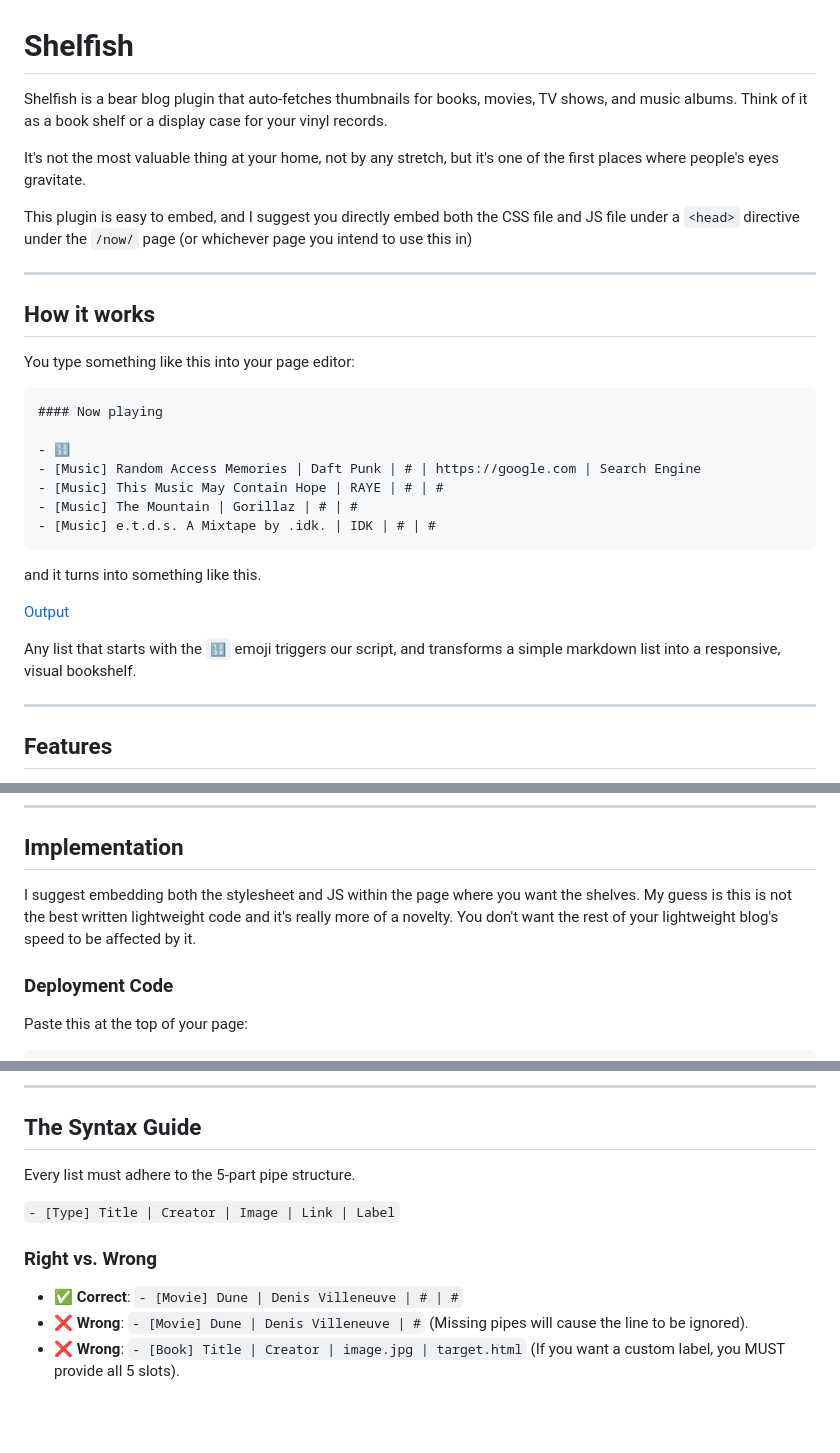
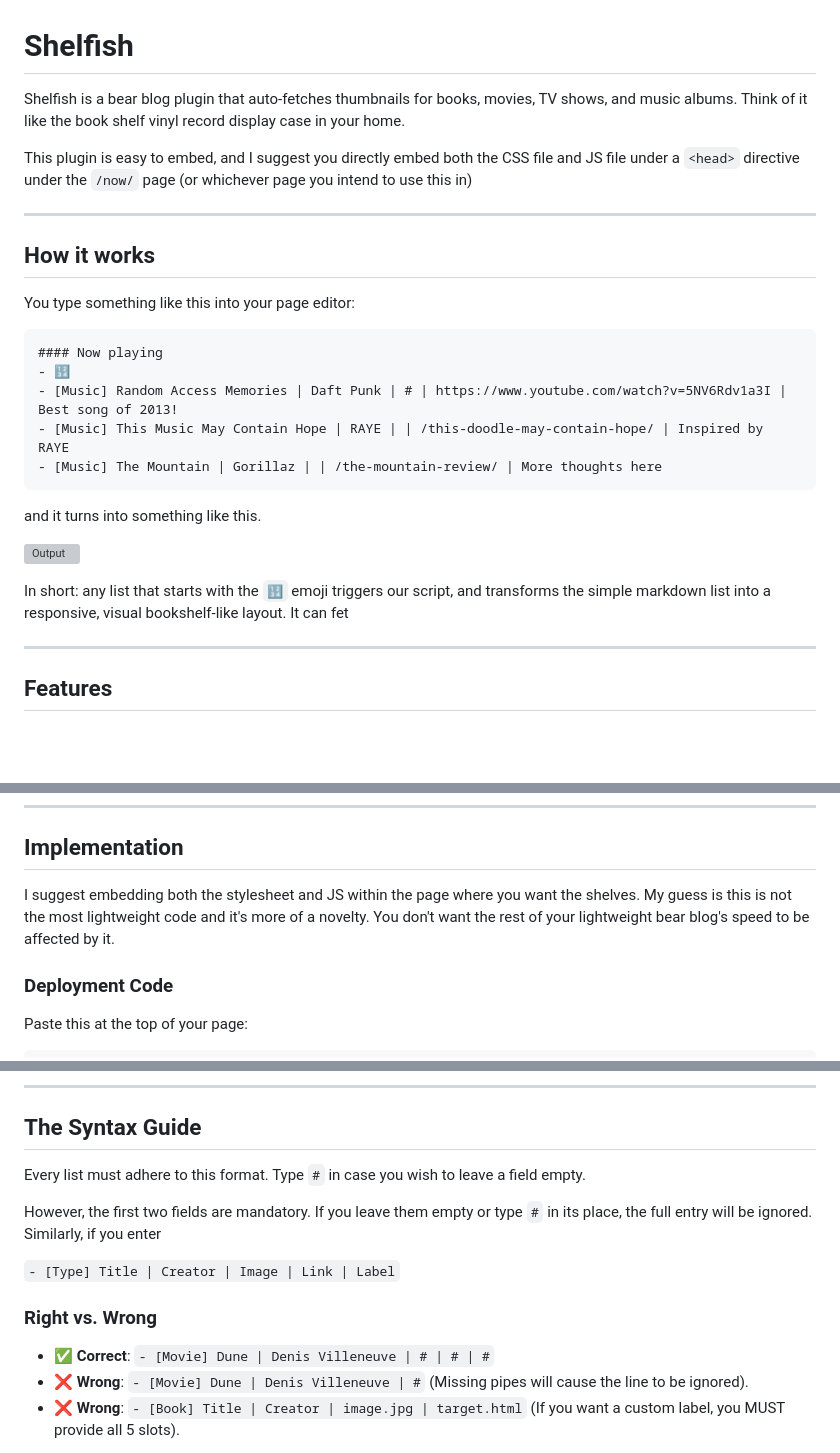
Before and after one commit to secret3rd/shelfish, a Markdown page: README.md, 3 parts joined by grey strips. Rendered like a GitHub page; blank space fills up the shorter version; grey boxes are pictures that could not be loaded.

Commit message:
rewrite of readme

````diff
--- a/README.md
+++ b/README.md
@@ -1,8 +1,6 @@
 # Shelfish
 
-Shelfish is a bear blog plugin that auto-fetches thumbnails for books, movies, TV shows, and music albums. Think of it as a book shelf or a display case for your vinyl records.
-
-It's not the most valuable thing at your home, not by any stretch, but it's one of the first places where people's eyes gravitate.
+Shelfish is a bear blog plugin that auto-fetches thumbnails for books, movies, TV shows, and music albums. Think of it like the book shelf vinyl record display case in your home.
 
 This plugin is easy to embed, and I suggest you directly embed both the CSS file and JS file under a `<head>` directive under the `/now/` page (or whichever page you intend to use this in)
 
@@ -14,19 +12,17 @@ You type something like this into your page editor:
 
 ```markdown
 #### Now playing
-
 - 🔢
-- [Music] Random Access Memories | Daft Punk | # | https://google.com | Search Engine
-- [Music] This Music May Contain Hope | RAYE | # | #
-- [Music] The Mountain | Gorillaz | # | #
-- [Music] e.t.d.s. A Mixtape by .idk. | IDK | # | #
+- [Music] Random Access Memories | Daft Punk | # | https://www.youtube.com/watch?v=5NV6Rdv1a3I | Best song of 2013!
+- [Music] This Music May Contain Hope | RAYE | | /this-doodle-may-contain-hope/ | Inspired by RAYE
+- [Music] The Mountain | Gorillaz | | /the-mountain-review/ | More thoughts here
 ```
 
 and it turns into something like this.
 
-[Output](https://bear-images.sfo2.cdn.digitaloceanspaces.com/afewgoodpens/19am.webp)
+![Output](https://bear-images.sfo2.cdn.digitaloceanspaces.com/afewgoodpens/19am.webp)
 
-Any list that starts with the `🔢` emoji triggers our script, and transforms a simple markdown list into a responsive, visual bookshelf.
+In short: any list that starts with the `🔢` emoji triggers our script, and transforms the simple markdown list into a responsive, visual bookshelf-like layout. It can fet
 
 
 ---
@@ -46,7 +42,7 @@ Any list that starts with the `🔢` emoji triggers our script, and transforms a
 
 ## Implementation
 
-I suggest embedding both the stylesheet and JS within the page where you want the shelves. My guess is this is not the best written lightweight code and it's really more of a novelty. You don't want the rest of your lightweight blog's speed to be affected by it.
+I suggest embedding both the stylesheet and JS within the page where you want the shelves. My guess is this is not the most lightweight code and it's more of a novelty. You don't want the rest of your lightweight bear blog's speed to be affected by it.
 
 ### Deployment Code
 
@@ -65,12 +63,14 @@ Paste this at the top of your page:
 
 ## The Syntax Guide
 
-Every list must adhere to the 5-part pipe structure.
+Every list must adhere to this format. Type `#` in case you wish to leave a field empty.
+
+However, the first two fields are mandatory. If you leave them empty or type `#` in its place, the full entry will be ignored. Similarly, if you enter
 
 `- [Type] Title | Creator | Image | Link | Label`
 
 ### Right vs. Wrong
-- **✅ Correct**: `- [Movie] Dune | Denis Villeneuve | # | #`
+- **✅ Correct**: `- [Movie] Dune | Denis Villeneuve | # | # | #`
 - **❌ Wrong**: `- [Movie] Dune | Denis Villeneuve | #` (Missing pipes will cause the line to be ignored).
 - **❌ Wrong**: `- [Book] Title | Creator | image.jpg | target.html` (If you want a custom label, you MUST provide all 5 slots).
 
````
Also changed, not shown: other parts of README.md (+4 -1 lines).
